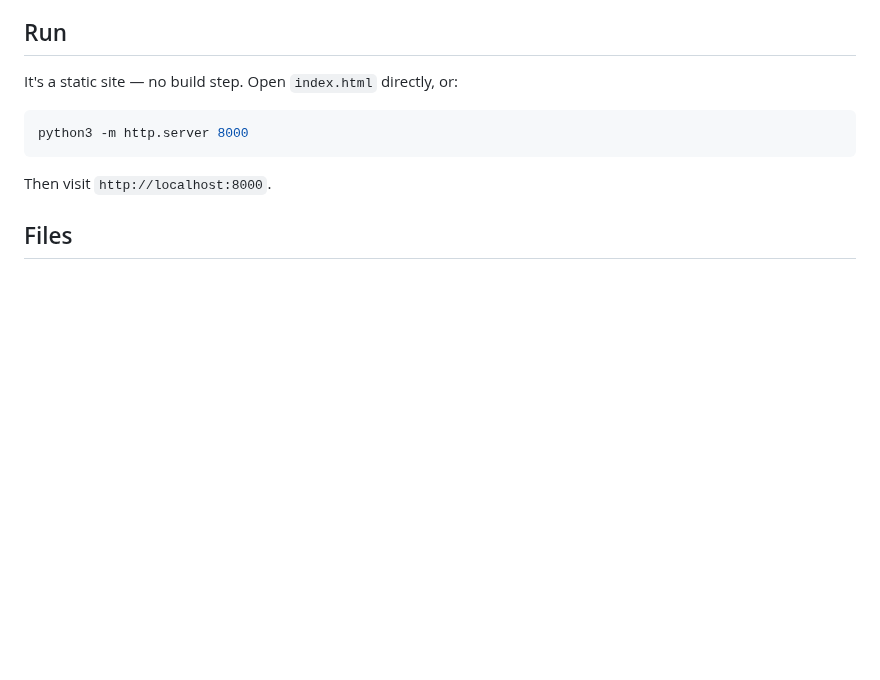
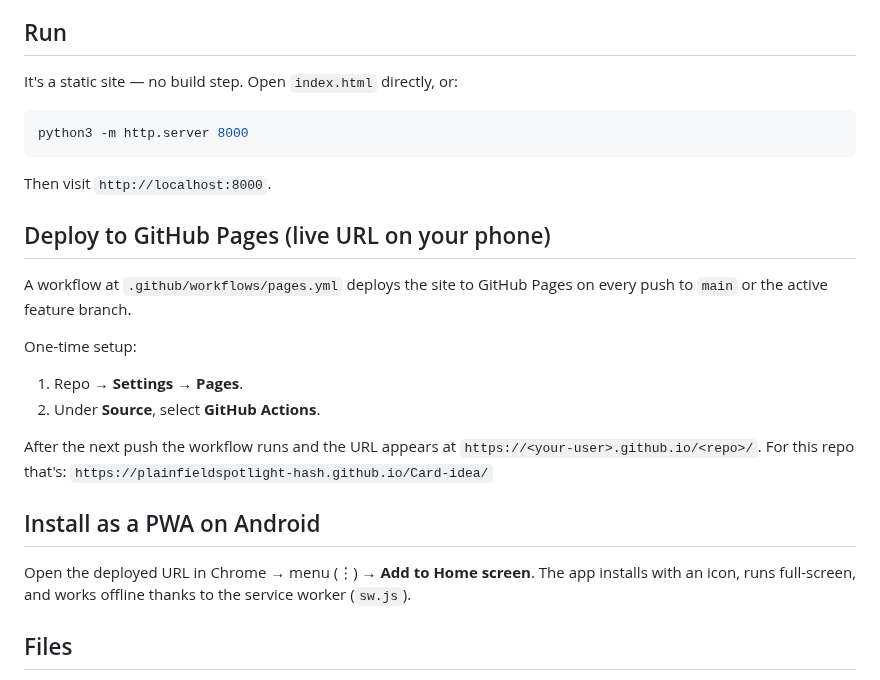
Before and after one commit to plainfieldspotlight-hash/Card-idea, a Markdown page: README.md, the part around the change. Rendered like a GitHub page; blank space fills up the shorter version.

```diff
--- a/README.md
+++ b/README.md
@@ -32,6 +32,26 @@ python3 -m http.server 8000
 
 Then visit `http://localhost:8000`.
 
+## Deploy to GitHub Pages (live URL on your phone)
+
+A workflow at `.github/workflows/pages.yml` deploys the site to GitHub Pages
+on every push to `main` or the active feature branch.
+
+One-time setup:
+
+1. Repo → **Settings → Pages**.
+2. Under **Source**, select **GitHub Actions**.
+
+After the next push the workflow runs and the URL appears at
+`https://<your-user>.github.io/<repo>/`. For this repo that's:
+`https://plainfieldspotlight-hash.github.io/Card-idea/`
+
+## Install as a PWA on Android
+
+Open the deployed URL in Chrome → menu (⋮) → **Add to Home screen**. The app
+installs with an icon, runs full-screen, and works offline thanks to the
+service worker (`sw.js`).
+
 ## Files
 
 - `index.html` — markup and tab/filter shell.
```
Also changed, not shown: icon-192.png (added), icon-512.png (added), 5 other files.
